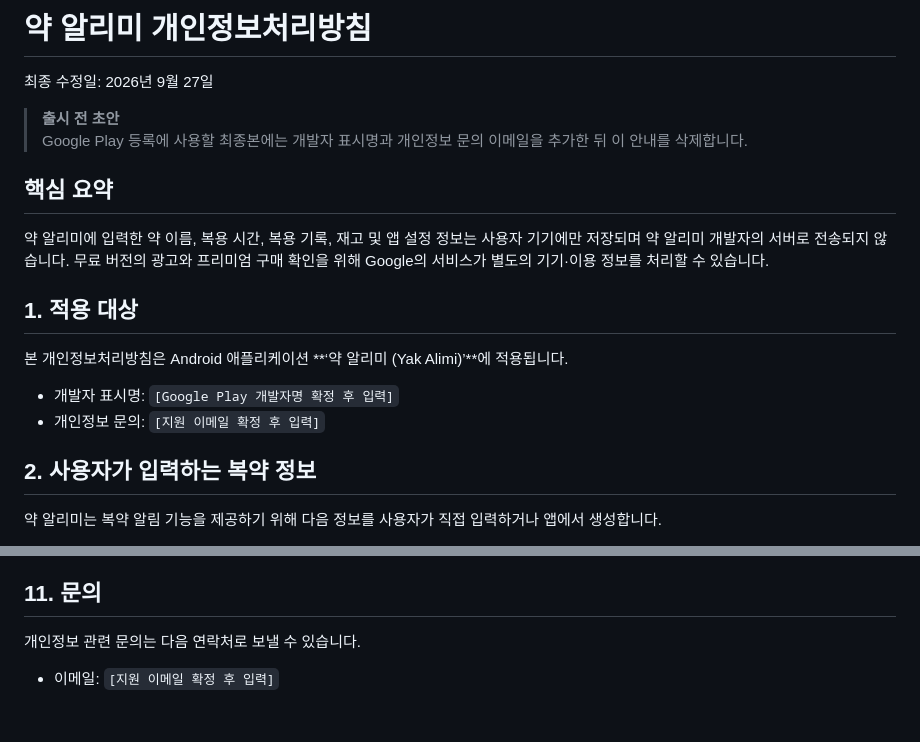
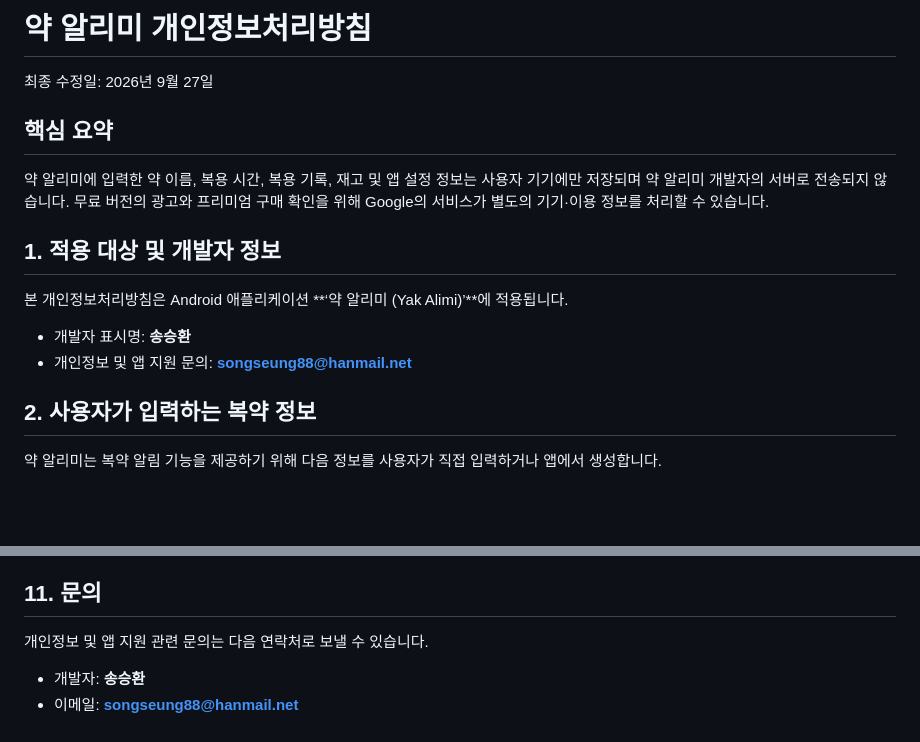
Before and after one commit to songseung88-sys/yak-alimi, a Markdown page: docs/PRIVACY_POLICY_KO.md, 2 parts joined by grey strips. Drawn GitHub-style; blank space fills up the shorter version.

Commit message:
Finalize privacy policy contact details

```diff
--- a/docs/PRIVACY_POLICY_KO.md
+++ b/docs/PRIVACY_POLICY_KO.md
@@ -2,17 +2,14 @@
 
 최종 수정일: 2026년 9월 27일
 
-> **출시 전 초안**
-> Google Play 등록에 사용할 최종본에는 개발자 표시명과 개인정보 문의 이메일을 추가한 뒤 이 안내를 삭제합니다.
-
 ## 핵심 요약
 약 알리미에 입력한 약 이름, 복용 시간, 복용 기록, 재고 및 앱 설정 정보는 사용자 기기에만 저장되며 약 알리미 개발자의 서버로 전송되지 않습니다. 무료 버전의 광고와 프리미엄 구매 확인을 위해 Google의 서비스가 별도의 기기·이용 정보를 처리할 수 있습니다.
 
-## 1. 적용 대상
+## 1. 적용 대상 및 개발자 정보
 본 개인정보처리방침은 Android 애플리케이션 **‘약 알리미 (Yak Alimi)’**에 적용됩니다.
 
-- 개발자 표시명: `[Google Play 개발자명 확정 후 입력]`
-- 개인정보 문의: `[지원 이메일 확정 후 입력]`
+- 개발자 표시명: **송승환**
+- 개인정보 및 앱 지원 문의: **songseung88@hanmail.net**
 
 ## 2. 사용자가 입력하는 복약 정보
 약 알리미는 복약 알림 기능을 제공하기 위해 다음 정보를 사용자가 직접 입력하거나 앱에서 생성합니다.
@@ -76,6 +73,7 @@ Google의 광고 및 결제 서비스가 처리하는 정보의 보유 기간과
 앱 기능, 사용되는 제3자 서비스 또는 관련 법령·정책이 변경되는 경우 본 개인정보처리방침을 수정할 수 있습니다. 중요한 변경이 있는 경우 본 페이지의 ‘최종 수정일’을 갱신하고 필요한 경우 앱 또는 스토어 등록정보를 통해 안내합니다.
 
 ## 11. 문의
-개인정보 관련 문의는 다음 연락처로 보낼 수 있습니다.
+개인정보 및 앱 지원 관련 문의는 다음 연락처로 보낼 수 있습니다.
 
-- 이메일: `[지원 이메일 확정 후 입력]`
+- 개발자: **송승환**
+- 이메일: **songseung88@hanmail.net**
```
